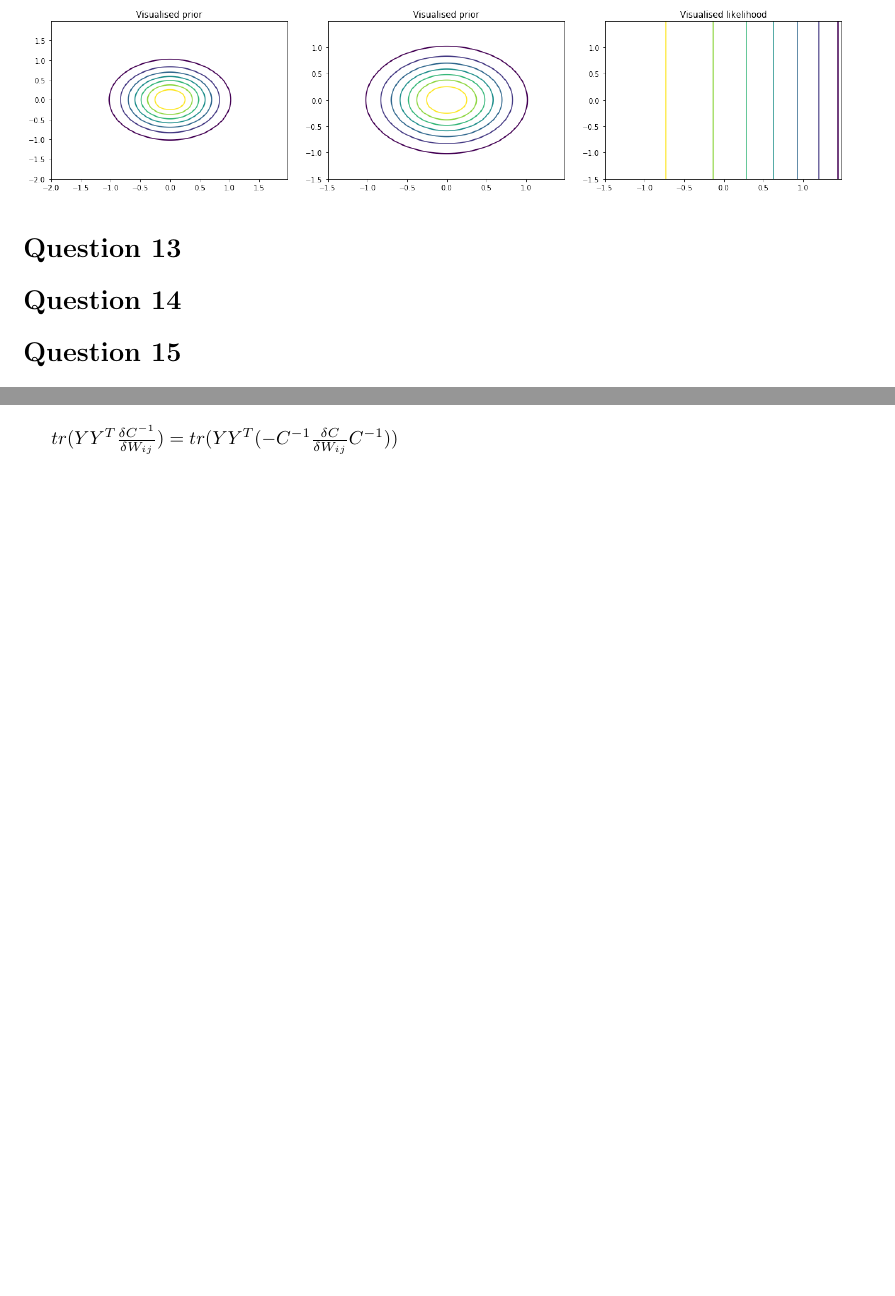
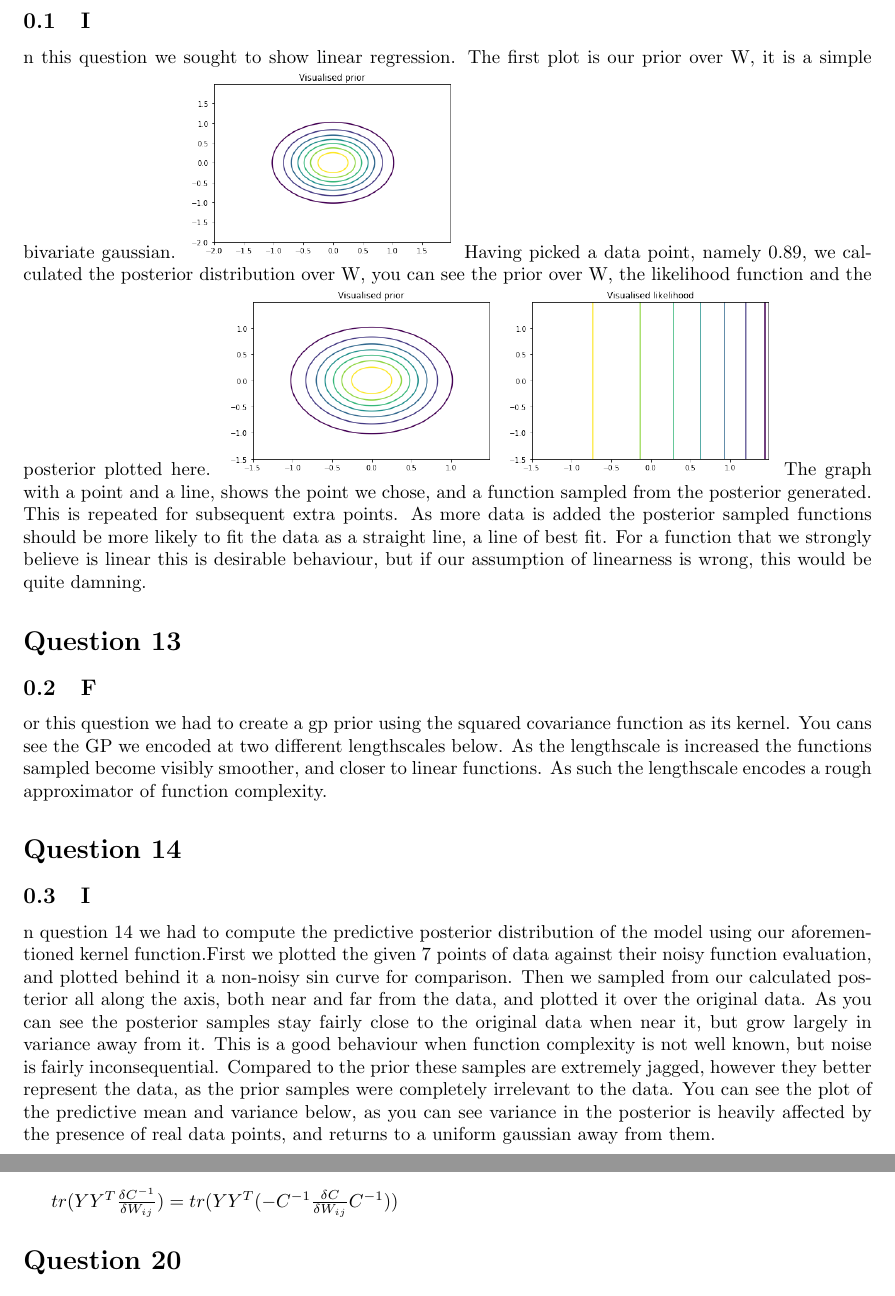
Before and after one commit to Aidan-acad/machineLearningjupNote, a LaTeX document (coursework1.tex): two parts of pages 4 and 5 of 6 before the commit and two parts of pages 4 and 6 of 7 after it, joined at a grey line, cut at the place of the change, the shorter picture padded with empty space. Compiled offline with pdfLaTeX.

Commit message:
Added some text for Q 12-C13-14 may need to discuss in person tommorrow, plus need to snippet code and new pics

```diff
--- a/coursework1.tex
+++ b/coursework1.tex
@@ -94,15 +94,20 @@ P(Y \mid f)P(f \mid \theta, X)P( \theta) \)\\
 In discrete space, to marginalise some data we need to multiply the data by its probability and add everything together; in continuous space this is done with integration. Marginalising this way allows us to find a distribution for a parameter y over some specific x, without having to take their relationship f into account at all. The uncertainty was initially contained in f, this has filtered through our function to be contained in the distribution y created for every x. We still have theta on the left side of the equation when we?re done; theta is the set of parameters in our covariance function k(X,X); this implies that the covariance function is still relevant to our marginalised belief.
 
 \section*{Question 12}
-
+\subsection In this question we sought to show linear regression. The first plot is our prior over W, it is a simple bivariate gaussian.
 \includegraphics[width=2in,height=1.4in]{prior0}
+Having picked a data point, namely 0.89, we calculated the posterior distribution over W, you can see the prior over W, the likelihood function and the posterior plotted here.
 \includegraphics[width=2in,height=1.4in]{prior1}
 \includegraphics[width=2in,height=1.4in]{likelihood1}
+The graph with a point and a line, shows the point we chose, and a function sampled from the posterior generated. This is repeated for subsequent extra points.
+As more data is added the posterior sampled functions should be more likely to fit the data as a straight line, a line of best fit. For a function that we strongly believe is linear this is desirable behaviour, but if our assumption of linearness is wrong, this would be quite damning.
 
 \section*{Question 13}
+\subsection For this question we had to create a gp prior using the squared covariance function as its kernel. You cans see the GP we encoded at two different lengthscales below. As the lengthscale is increased the functions sampled become visibly smoother, and closer to linear functions. As such the lengthscale encodes a rough approximator of function complexity.
 
 \section*{Question 14}
-
+\subsection In question 14 we had to compute the predictive posterior distribution of the model using our aforementioned kernel function.First we plotted the given 7 points of data against their noisy function evaluation, and plotted behind it a non-noisy sin curve for comparison. Then we sampled from our calculated posterior all along the axis, both near and far from the data, and plotted it over the original data. As you can see the posterior samples stay fairly close to the original data when near it, but grow largely in variance away from it. This is a good behaviour when function complexity is not well known, but noise is fairly inconsequential. Compared to the prior these samples are extremely jagged, however they better represent the data, as the prior samples were completely irrelevant to the data.
+You can see the plot of the predictive mean and variance below, as you can see variance in the posterior is heavily affected by the presence of real data points, and returns to a uniform gaussian away from them.
 \section*{Question 15}
 \subsection*{Elaborate on the relationship between assumptions and preference}
 The assumption and preference are subtly different ways of expressing a similar idea; which word we choose to use is contextual. Both assumptions and preferences let you create a prior over some data. However, making an assumption over all the data in a generic way is an assumption, but wanting the model to fit a certain distribution and then encoding the prior in this form is a preference - we are saying what we want to see and not what think we'll see. A preference over a variable we don?t care about can be differentiated and encoded to create a prior that marginalises said variable.
```
